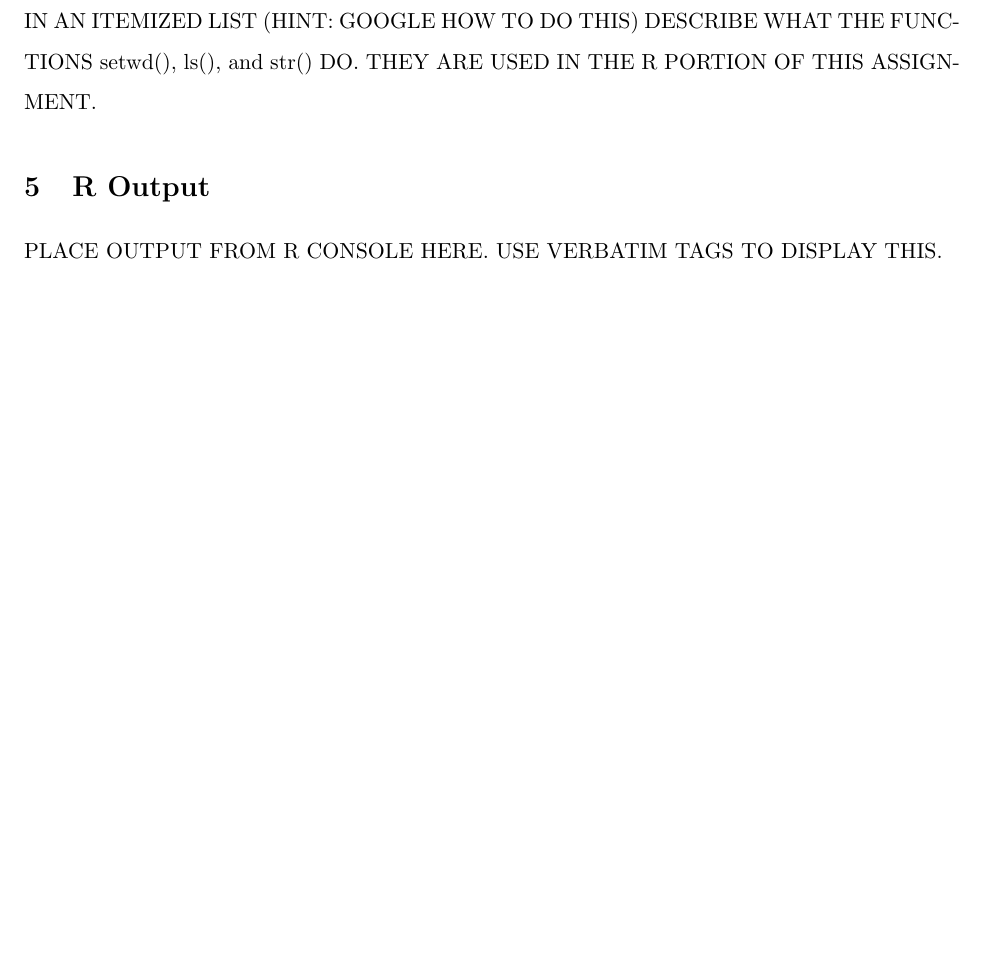
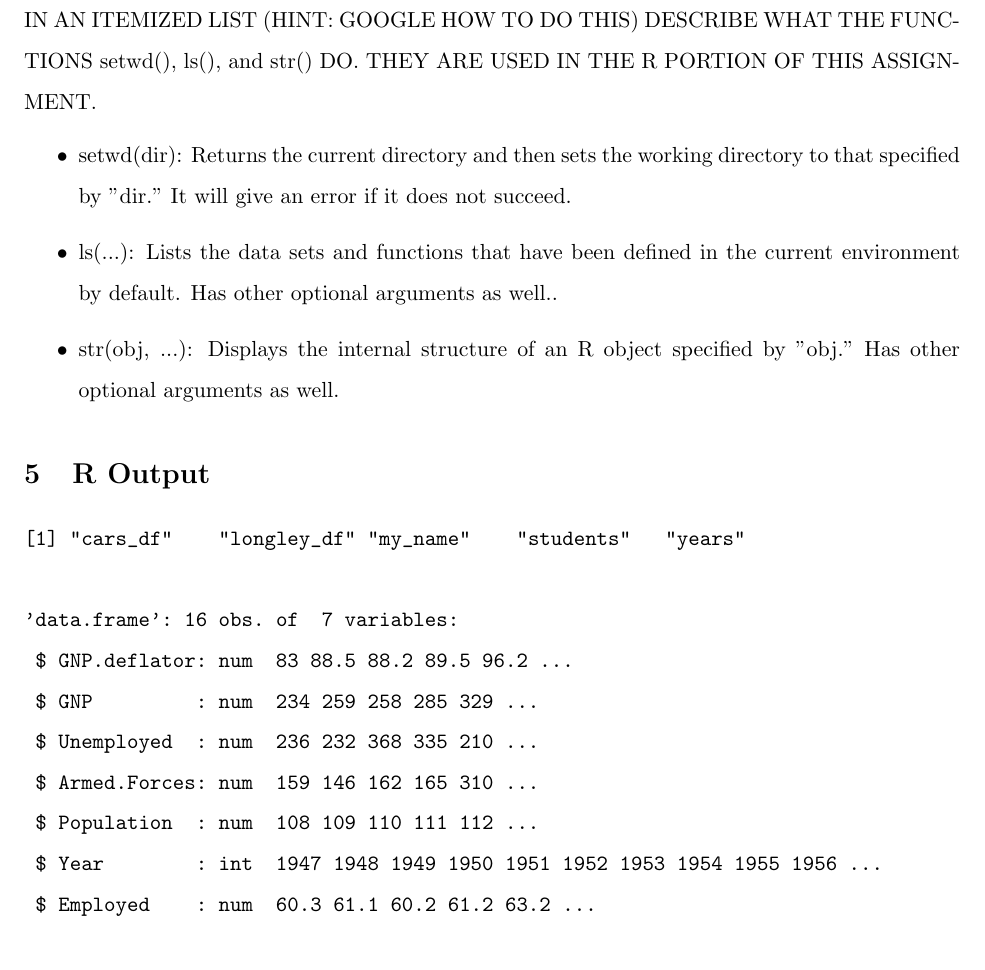
Before and after one commit to edmonto/PSS-Summer-School, a LaTeX document (Module 1/a0_m1_2017/EDUARD_DANALACHE_a0_m1_2017.tex): part of page 2 of 2, cut so that both start at the same text. Compiled offline with pdfLaTeX.

Commit message:
Finished 0th assignment.

```diff
--- a/Module 1/a0_m1_2017/EDUARD_DANALACHE_a0_m1_2017.tex
+++ b/Module 1/a0_m1_2017/EDUARD_DANALACHE_a0_m1_2017.tex
@@ -43,8 +43,24 @@ I am taking this course to get more exposure to research and to learn how to use
 
 \section{R Functions}
 IN AN ITEMIZED LIST (HINT: GOOGLE HOW TO DO THIS) DESCRIBE WHAT THE FUNCTIONS setwd(), ls(), and str() DO. THEY ARE USED IN THE R PORTION OF THIS ASSIGNMENT.
+\begin{itemize}
+\item setwd(dir): Returns the current directory and then sets the working directory to that specified by "dir." It will give an error if it does not succeed.
+\item ls(...): Lists the data sets and functions that have been defined in the current environment by default. Has other optional arguments as well..
+\item str(obj, ...): Displays the internal structure of an R object specified by "obj." Has other optional arguments as well.
+\end{itemize}
 
 \section{R Output}
-PLACE OUTPUT FROM R CONSOLE HERE. USE VERBATIM TAGS TO DISPLAY THIS.
+\begin{verbatim}
+[1] "cars_df"    "longley_df" "my_name"    "students"   "years"
+
+'data.frame':	16 obs. of  7 variables:
+ $ GNP.deflator: num  83 88.5 88.2 89.5 96.2 ...
+ $ GNP         : num  234 259 258 285 329 ...
+ $ Unemployed  : num  236 232 368 335 210 ...
+ $ Armed.Forces: num  159 146 162 165 310 ...
+ $ Population  : num  108 109 110 111 112 ...
+ $ Year        : int  1947 1948 1949 1950 1951 1952 1953 1954 1955 1956 ...
+ $ Employed    : num  60.3 61.1 60.2 61.2 63.2 ...
+\end{verbatim}
 
 \end{document}
```
Also changed, not shown: Module 1/a0_m1_2017/EDUARD_DANALACHE_a0_m1_2017.pdf, 7 other files.
